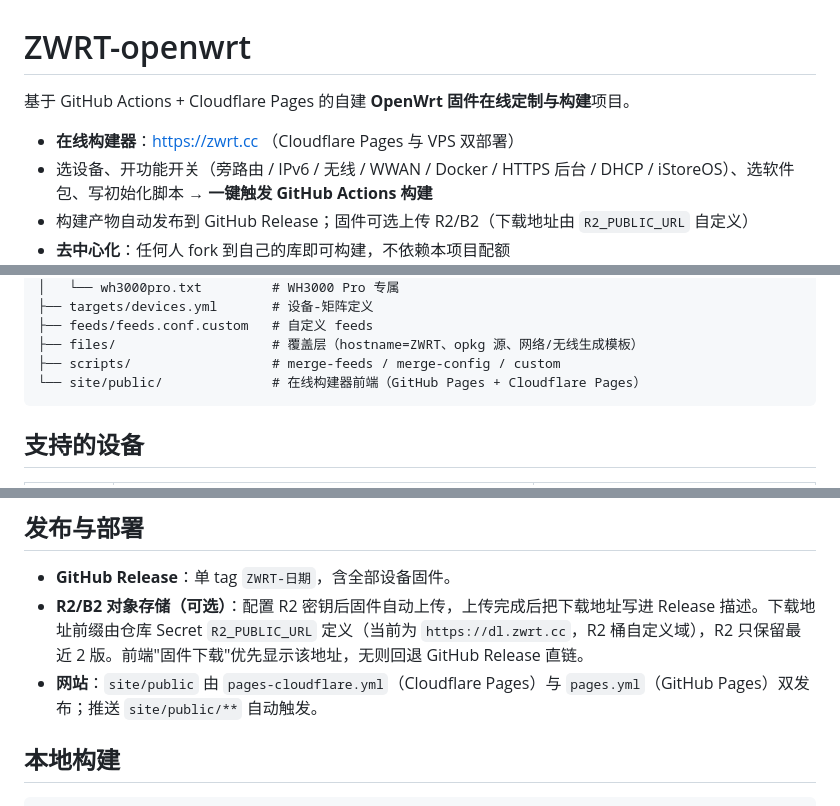
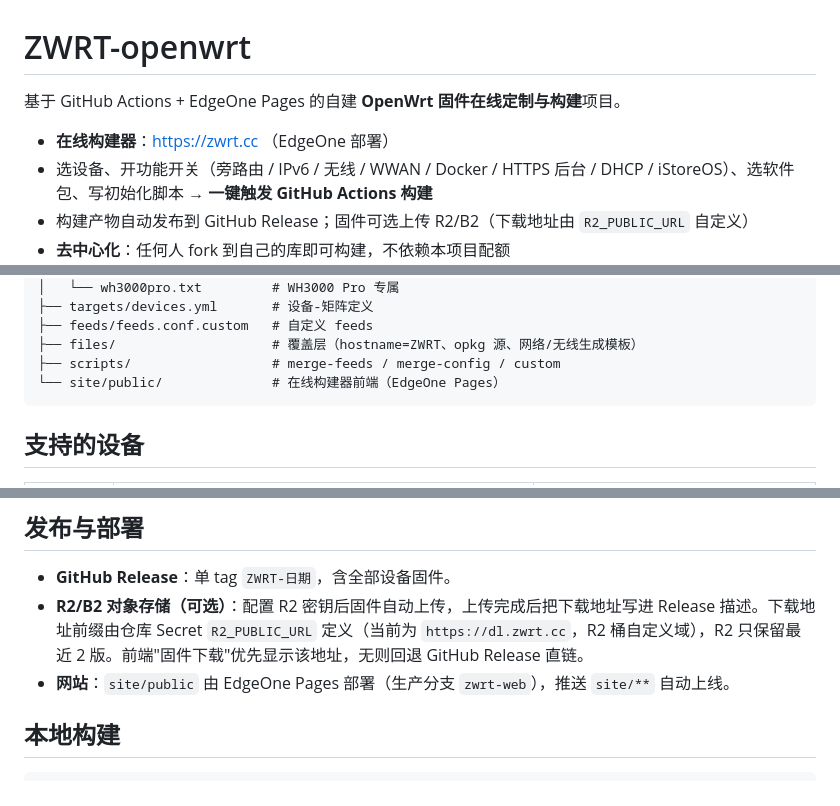
Before and after one commit to KuwiNet/ZWRT, a Markdown page: README.md, 3 parts joined by grey strips. Rendered like a GitHub page.

Commit message:
docs: README 部署描述改为 EdgeOne

````diff
--- a/README.md
+++ b/README.md
@@ -1,8 +1,8 @@
 # ZWRT-openwrt
 
-基于 GitHub Actions + Cloudflare Pages 的自建 **OpenWrt 固件在线定制与构建**项目。
+基于 GitHub Actions + EdgeOne Pages 的自建 **OpenWrt 固件在线定制与构建**项目。
 
-- **在线构建器**：https://zwrt.cc （Cloudflare Pages 与 VPS 双部署）
+- **在线构建器**：https://zwrt.cc （EdgeOne 部署）
 - 选设备、开功能开关（旁路由 / IPv6 / 无线 / WWAN / Docker / HTTPS 后台 / DHCP / iStoreOS）、选软件包、写初始化脚本 → **一键触发 GitHub Actions 构建**
 - 构建产物自动发布到 GitHub Release；固件可选上传 R2/B2（下载地址由 `R2_PUBLIC_URL` 自定义）
 - **去中心化**：任何人 fork 到自己的库即可构建，不依赖本项目配额
@@ -36,7 +36,7 @@
 ├── feeds/feeds.conf.custom   # 自定义 feeds
 ├── files/                    # 覆盖层（hostname=ZWRT、opkg 源、网络/无线生成模板）
 ├── scripts/                  # merge-feeds / merge-config / custom
-└── site/public/              # 在线构建器前端（GitHub Pages + Cloudflare Pages）
+└── site/public/              # 在线构建器前端（EdgeOne Pages）
 ```
 
 ## 支持的设备
@@ -139,7 +139,7 @@
 
 - **GitHub Release**：单 tag `ZWRT-日期`，含全部设备固件。
 - **R2/B2 对象存储（可选）**：配置 R2 密钥后固件自动上传，上传完成后把下载地址写进 Release 描述。下载地址前缀由仓库 Secret `R2_PUBLIC_URL` 定义（当前为 `https://dl.zwrt.cc`，R2 桶自定义域），R2 只保留最近 2 版。前端"固件下载"优先显示该地址，无则回退 GitHub Release 直链。
-- **网站**：`site/public` 由 `pages-cloudflare.yml`（Cloudflare Pages）与 `pages.yml`（GitHub Pages）双发布；推送 `site/public/**` 自动触发。
+- **网站**：`site/public` 由 EdgeOne Pages 部署（生产分支 `zwrt-web`），推送 `site/**` 自动上线。
 
 ## 本地构建
 
````
